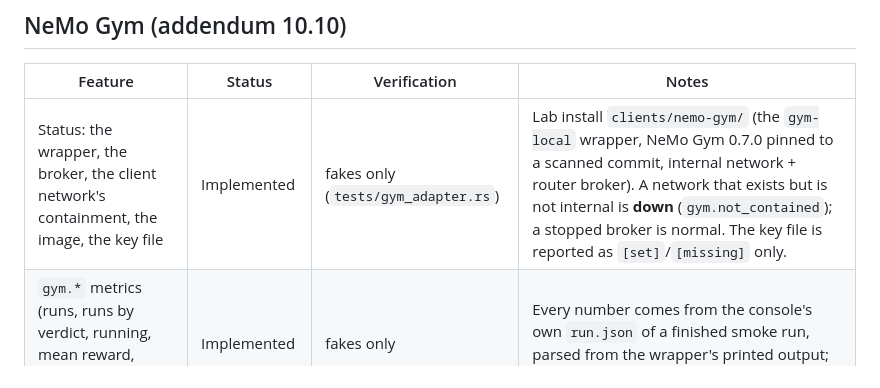
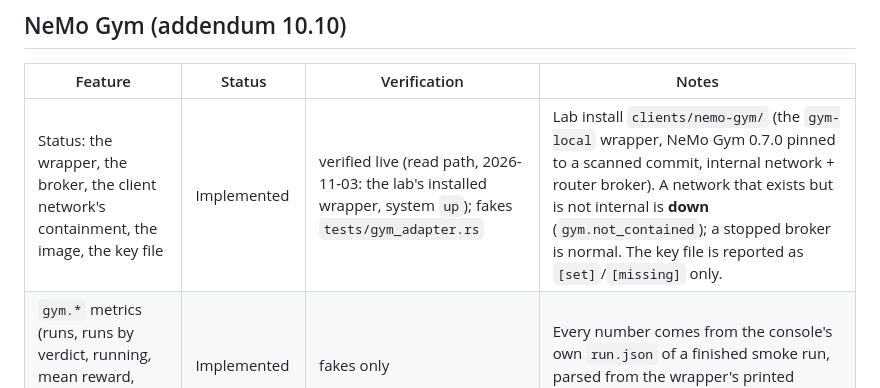
Before and after one commit to willboyden/nemo-console, a Markdown page: docs/FEATURE-MATRIX.md, the part around the change. Drawn GitHub-style.

```diff
--- a/docs/FEATURE-MATRIX.md
+++ b/docs/FEATURE-MATRIX.md
@@ -242,7 +242,7 @@ Dynamo `restart`, assistive technology, browsers other than headless Firefox and
 
 | Feature | Status | Verification | Notes |
 |---|---|---|---|
-| Status: the wrapper, the broker, the client network's containment, the image, the key file | Implemented | fakes only (`tests/gym_adapter.rs`) | Lab install `clients/nemo-gym/` (the `gym-local` wrapper, NeMo Gym 0.7.0 pinned to a scanned commit, internal network + router broker). A network that exists but is not internal is **down** (`gym.not_contained`); a stopped broker is normal. The key file is reported as `[set]`/`[missing]` only. |
+| Status: the wrapper, the broker, the client network's containment, the image, the key file | Implemented | verified live (read path, 2026-11-03: the lab's installed wrapper, system `up`); fakes `tests/gym_adapter.rs` | Lab install `clients/nemo-gym/` (the `gym-local` wrapper, NeMo Gym 0.7.0 pinned to a scanned commit, internal network + router broker). A network that exists but is not internal is **down** (`gym.not_contained`); a stopped broker is normal. The key file is reported as `[set]`/`[missing]` only. |
 | `gym.*` metrics (runs, runs by verdict, running, mean reward, rollouts, pass@1, duration) | Implemented | fakes only | Every number comes from the console's own `run.json` of a finished smoke run, parsed from the wrapper's printed output; nothing is estimated. |
 | `smoke` action (a console-owned background run, one at a time), `verify`, `report` | Implemented | fakes only | `smoke` is **disruptive** (router tokens on a shared engine; 1-20 tasks); `verify` (the wrapper's read-only network check) and `report` are **safe**. A restart leaves a running run `interrupted`. |
 | Config | Not applicable | — | The Gym environment config belongs to the lab wrapper; no Configure tab. |
```
Also changed, not shown: CHANGELOG.md (+2 -1 lines).
